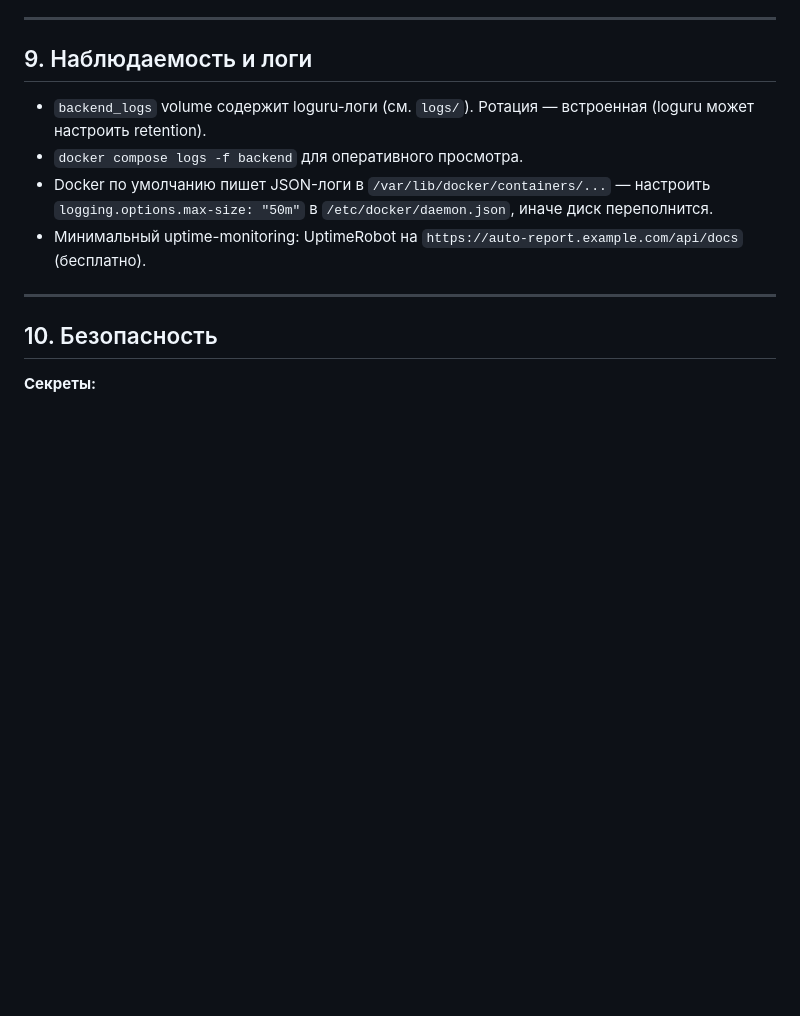
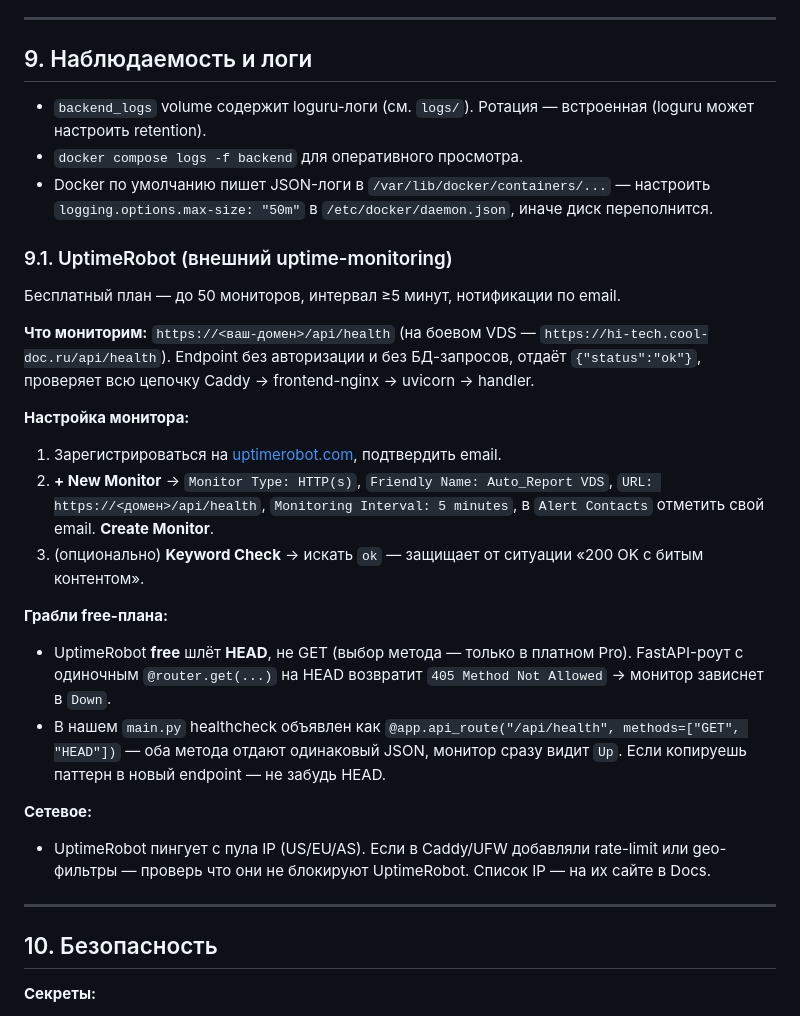
Before and after one commit to AVShaporev/Auto_Report, a Markdown page: DEPLOY_VPS.md, the part around the change. GitHub-like rendering; blank space fills up the shorter version.

Commit message:
docs(deploy): §9.1 UptimeRobot setup + грабли free-плана (HEAD vs GET)
Co-Authored-By: Claude Opus 4.7 <noreply@anthropic.com>

```diff
--- a/DEPLOY_VPS.md
+++ b/DEPLOY_VPS.md
@@ -533,7 +533,24 @@ timeout 60 bash -c 'until curl -fsS http://127.0.0.1:8080/api/docs > /dev/null;
 - `backend_logs` volume содержит loguru-логи (см. `logs/`). Ротация — встроенная (loguru может настроить retention).
 - `docker compose logs -f backend` для оперативного просмотра.
 - Docker по умолчанию пишет JSON-логи в `/var/lib/docker/containers/...` — настроить `logging.options.max-size: "50m"` в `/etc/docker/daemon.json`, иначе диск переполнится.
-- Минимальный uptime-monitoring: UptimeRobot на `https://auto-report.example.com/api/docs` (бесплатно).
+
+### 9.1. UptimeRobot (внешний uptime-monitoring)
+
+Бесплатный план — до 50 мониторов, интервал ≥5 минут, нотификации по email.
+
+**Что мониторим:** `https://<ваш-домен>/api/health` (на боевом VDS — `https://hi-tech.cool-doc.ru/api/health`). Endpoint без авторизации и без БД-запросов, отдаёт `{"status":"ok"}`, проверяет всю цепочку Caddy → frontend-nginx → uvicorn → handler.
+
+**Настройка монитора:**
+1. Зарегистрироваться на [uptimerobot.com](https://uptimerobot.com), подтвердить email.
+2. **+ New Monitor** → `Monitor Type: HTTP(s)`, `Friendly Name: Auto_Report VDS`, `URL: https://<домен>/api/health`, `Monitoring Interval: 5 minutes`, в `Alert Contacts` отметить свой email. **Create Monitor**.
+3. (опционально) **Keyword Check** → искать `ok` — защищает от ситуации «200 OK с битым контентом».
+
+**Грабли free-плана:**
+- UptimeRobot **free** шлёт **HEAD**, не GET (выбор метода — только в платном Pro). FastAPI-роут с одиночным `@router.get(...)` на HEAD возвратит `405 Method Not Allowed` → монитор зависнет в `Down`.
+- В нашем `main.py` healthcheck объявлен как `@app.api_route("/api/health", methods=["GET", "HEAD"])` — оба метода отдают одинаковый JSON, монитор сразу видит `Up`. Если копируешь паттерн в новый endpoint — не забудь HEAD.
+
+**Сетевое:**
+- UptimeRobot пингует с пула IP (US/EU/AS). Если в Caddy/UFW добавляли rate-limit или geo-фильтры — проверь что они не блокируют UptimeRobot. Список IP — на их сайте в Docs.
 
 ---
 
```
